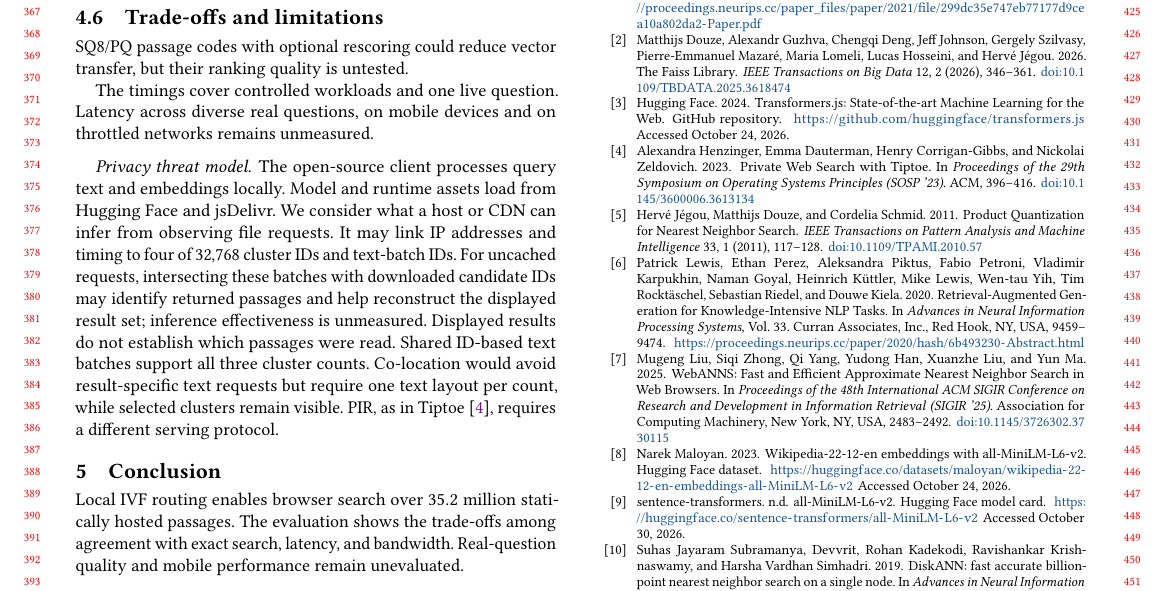
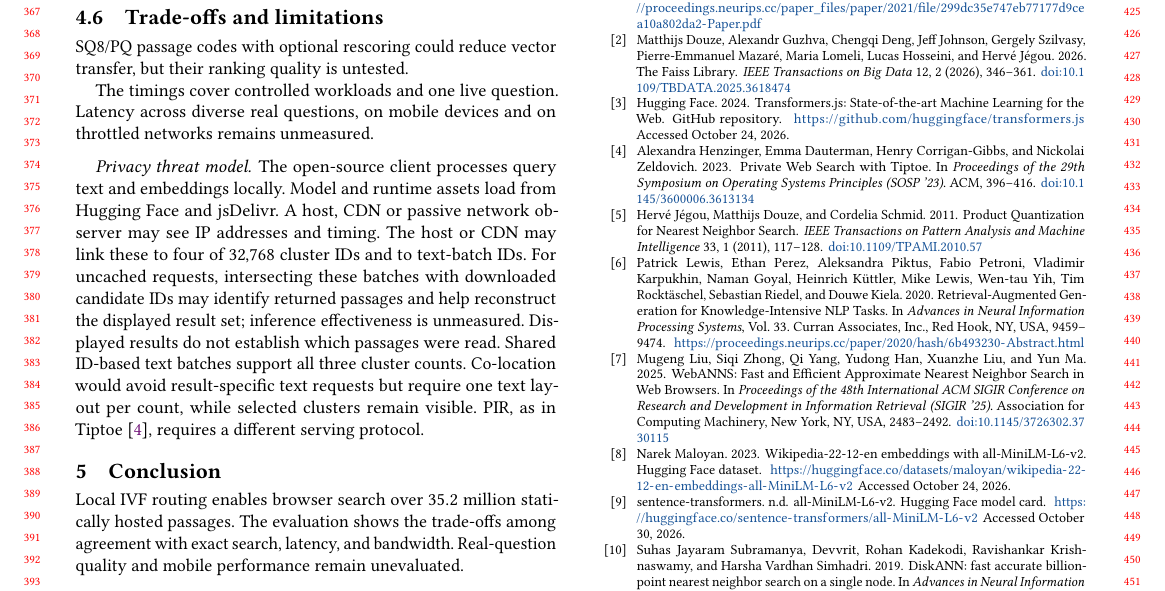
Before and after one commit to DavidDenisov/ANN-on-the-Web, a LaTeX paper (paper/main.tex): part of page 4 of 4, cut so that both start at the same text. Compiled offline with pdfLaTeX.

Commit message:
Describe host and passive network observations directly

```diff
--- a/paper/main.tex
+++ b/paper/main.tex
@@ -193,7 +193,7 @@ SQ8/PQ passage codes with optional rescoring could reduce vector transfer, but t
 The timings cover controlled workloads and one live question. Latency across diverse real questions, on mobile devices and on throttled networks remains unmeasured.
 
 \paragraph{Privacy threat model.}
-The open-source client processes query text and embeddings locally. Model and runtime assets load from Hugging Face and jsDelivr. We consider what a host or CDN can infer from observing file requests. It may link IP addresses and timing to four of $32{,}768$ cluster IDs and text-batch IDs. For uncached requests, intersecting these batches with downloaded candidate IDs may identify returned passages and help reconstruct the displayed result set; inference effectiveness is unmeasured. Displayed results do not establish which passages were read. Shared ID-based text batches support all three cluster counts. Co-location would avoid result-specific text requests but require one text layout per count, while selected clusters remain visible. PIR, as in Tiptoe~\cite{Tiptoe}, requires a different serving protocol.
+The open-source client processes query text and embeddings locally. Model and runtime assets load from Hugging Face and jsDelivr. A host, CDN or passive network observer may see IP addresses and timing. The host or CDN may link these to four of $32{,}768$ cluster IDs and to text-batch IDs. For uncached requests, intersecting these batches with downloaded candidate IDs may identify returned passages and help reconstruct the displayed result set; inference effectiveness is unmeasured. Displayed results do not establish which passages were read. Shared ID-based text batches support all three cluster counts. Co-location would avoid result-specific text requests but require one text layout per count, while selected clusters remain visible. PIR, as in Tiptoe~\cite{Tiptoe}, requires a different serving protocol.
 
 \section{Conclusion}
 Local IVF routing enables browser search over $35.2$ million statically hosted passages. The evaluation shows the trade-offs among agreement with exact search, latency, and bandwidth. Real-question quality and mobile performance remain unevaluated.
```
Also changed, not shown: paper/main.pdf.
